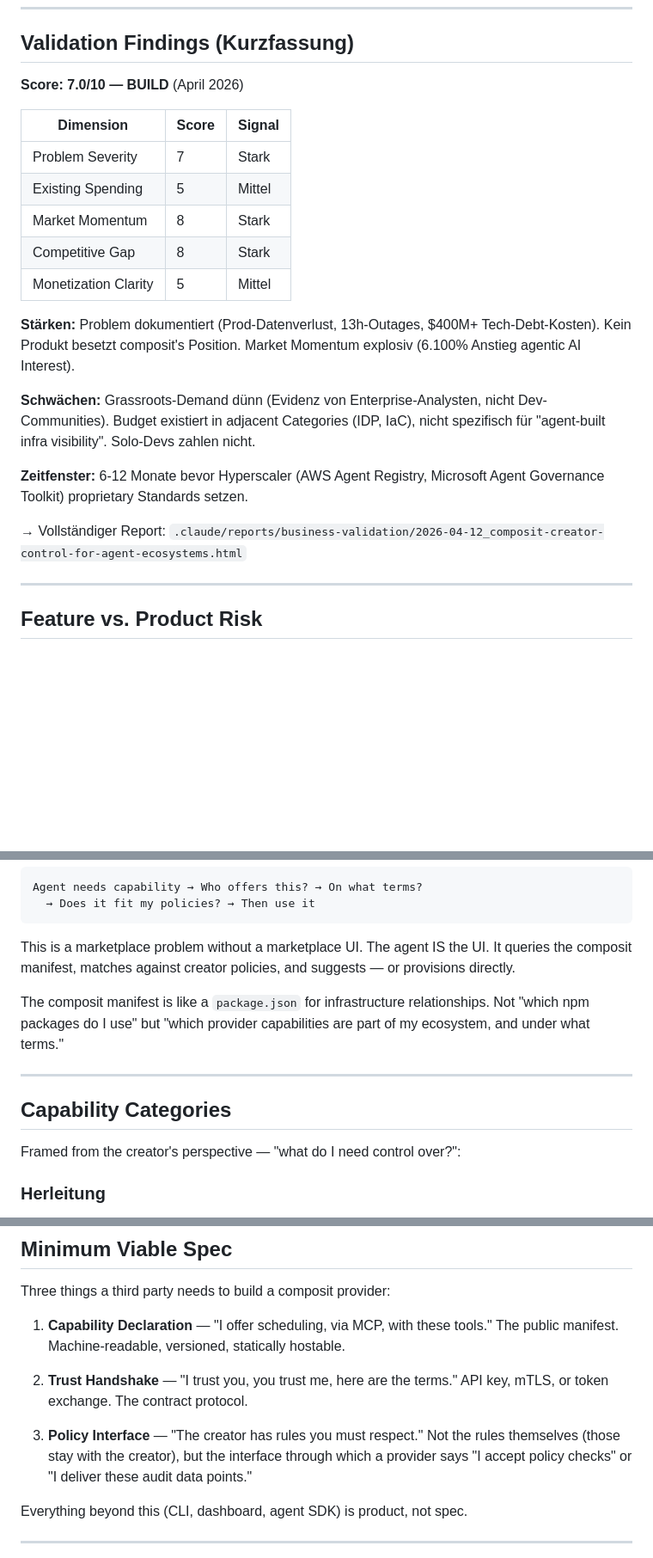
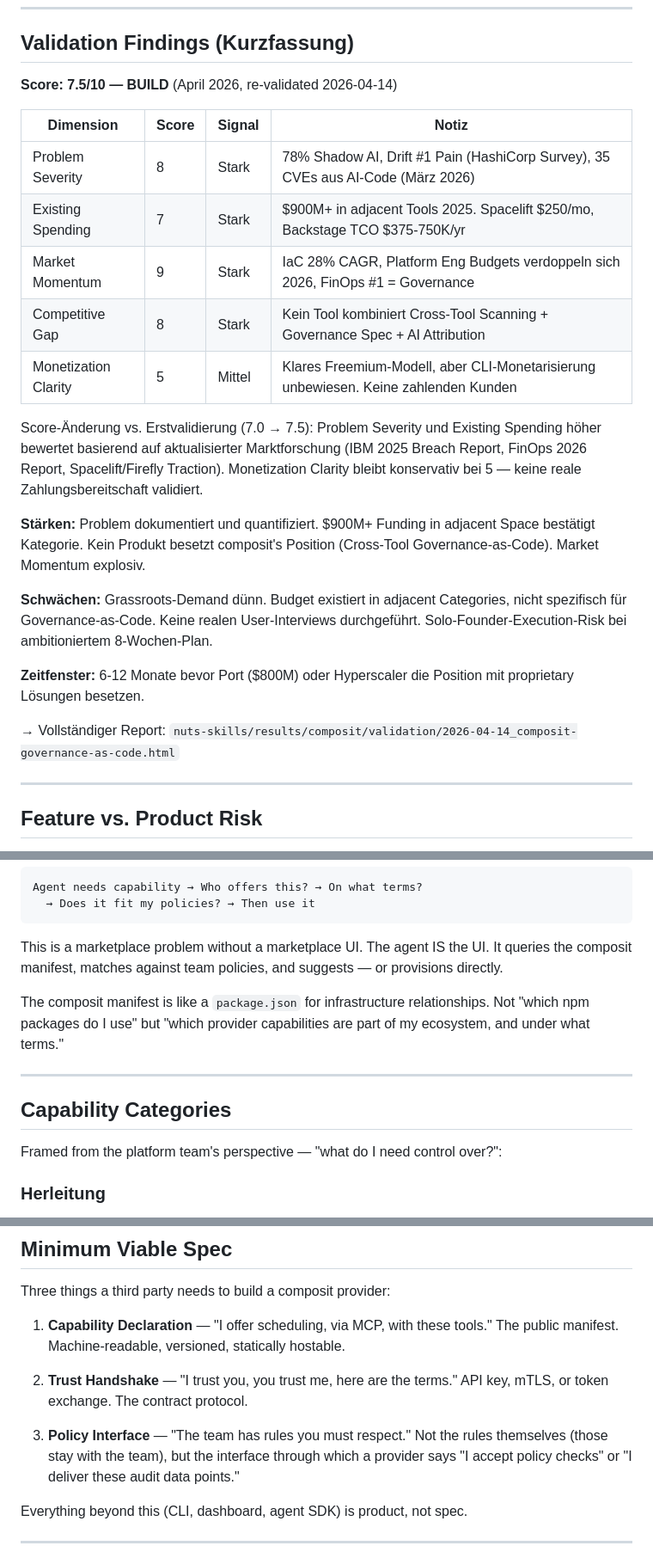
Before and after one commit to nuetzliches/composit, a Markdown page: docs/STRATEGY.md, 3 parts joined by grey strips. Shown at 86% size. Drawn GitHub-style; blank space fills up the shorter version.

Commit message:
Fix validation score 7.0→7.5, replace creator→team language
Score updated with documented justification for each dimension change.
Replaced "creator" terminology with "team"/"platform team" throughout
STRATEGY.md to align with Governance-as-Code positioning.

Co-Authored-By: Claude Opus 4.6 (1M context) <noreply@anthropic.com>

````diff
--- a/docs/STRATEGY.md
+++ b/docs/STRATEGY.md
@@ -66,28 +67,33 @@ Solo Devs finden composit über die Open-Source-CLI und Community-Channels.
 
 ## Validation Findings (Kurzfassung)
 
-**Score: 7.0/10 — BUILD** (April 2026)
+**Score: 7.5/10 — BUILD** (April 2026, re-validated 2026-04-14)
 
-| Dimension           | Score | Signal  |
-|---------------------|-------|---------|
-| Problem Severity    | 7     | Stark   |
-| Existing Spending   | 5     | Mittel  |
-| Market Momentum     | 8     | Stark   |
-| Competitive Gap     | 8     | Stark   |
-| Monetization Clarity| 5     | Mittel  |
+| Dimension           | Score | Signal  | Notiz |
+|---------------------|-------|---------|-------|
+| Problem Severity    | 8     | Stark   | 78% Shadow AI, Drift #1 Pain (HashiCorp Survey), 35 CVEs aus AI-Code (März 2026) |
+| Existing Spending   | 7     | Stark   | $900M+ in adjacent Tools 2025. Spacelift $250/mo, Backstage TCO $375-750K/yr |
+| Market Momentum     | 9     | Stark   | IaC 28% CAGR, Platform Eng Budgets verdoppeln sich 2026, FinOps #1 = Governance |
+| Competitive Gap     | 8     | Stark   | Kein Tool kombiniert Cross-Tool Scanning + Governance Spec + AI Attribution |
+| Monetization Clarity| 5     | Mittel  | Klares Freemium-Modell, aber CLI-Monetarisierung unbewiesen. Keine zahlenden Kunden |
 
-**Stärken:** Problem dokumentiert (Prod-Datenverlust, 13h-Outages, $400M+
-Tech-Debt-Kosten). Kein Produkt besetzt composit's Position. Market Momentum
-explosiv (6.100% Anstieg agentic AI Interest).
+Score-Änderung vs. Erstvalidierung (7.0 → 7.5): Problem Severity und Existing
+Spending höher bewertet basierend auf aktualisierter Marktforschung (IBM 2025
+Breach Report, FinOps 2026 Report, Spacelift/Firefly Traction). Monetization
+Clarity bleibt konservativ bei 5 — keine reale Zahlungsbereitschaft validiert.
 
-**Schwächen:** Grassroots-Demand dünn (Evidenz von Enterprise-Analysten, nicht
-Dev-Communities). Budget existiert in adjacent Categories (IDP, IaC), nicht
-spezifisch für "agent-built infra visibility". Solo-Devs zahlen nicht.
+**Stärken:** Problem dokumentiert und quantifiziert. $900M+ Funding in adjacent
+Space bestätigt Kategorie. Kein Produkt besetzt composit's Position (Cross-Tool
+Governance-as-Code). Market Momentum explosiv.
 
-**Zeitfenster:** 6-12 Monate bevor Hyperscaler (AWS Agent Registry, Microsoft
-Agent Governance Toolkit) proprietary Standards setzen.
+**Schwächen:** Grassroots-Demand dünn. Budget existiert in adjacent Categories,
+nicht spezifisch für Governance-as-Code. Keine realen User-Interviews durchgeführt.
+Solo-Founder-Execution-Risk bei ambitioniertem 8-Wochen-Plan.
 
-→ Vollständiger Report: `.claude/reports/business-validation/2026-04-12_composit-creator-control-for-agent-ecosystems.html`
+**Zeitfenster:** 6-12 Monate bevor Port ($800M) oder Hyperscaler die Position
+mit proprietary Lösungen besetzen.
+
+→ Vollständiger Report: `nuts-skills/results/composit/validation/2026-04-14_composit-governance-as-code.html`
 
 ---
 
@@ -160,7 +166,7 @@ Agent needs capability → Who offers this? → On what terms?
 ```
 
 This is a marketplace problem without a marketplace UI. The agent IS the UI.
-It queries the composit manifest, matches against creator policies, and
+It queries the composit manifest, matches against team policies, and
 suggests — or provisions directly.
 
 The composit manifest is like a `package.json` for infrastructure relationships.
@@ -171,7 +177,7 @@ my ecosystem, and under what terms."
 
 ## Capability Categories
 
-Framed from the creator's perspective — "what do I need control over?":
+Framed from the platform team's perspective — "what do I need control over?":
 
 ### Herleitung
 
@@ -260,8 +266,8 @@ Three things a third party needs to build a composit provider:
 2. **Trust Handshake** — "I trust you, you trust me, here are the terms."
    API key, mTLS, or token exchange. The contract protocol.
 
-3. **Policy Interface** — "The creator has rules you must respect."
-   Not the rules themselves (those stay with the creator), but the interface
+3. **Policy Interface** — "The team has rules you must respect."
+   Not the rules themselves (those stay with the team), but the interface
    through which a provider says "I accept policy checks" or "I deliver
    these audit data points."
 
````
Also changed, not shown: other parts of docs/STRATEGY.md (+7 -6 lines).
